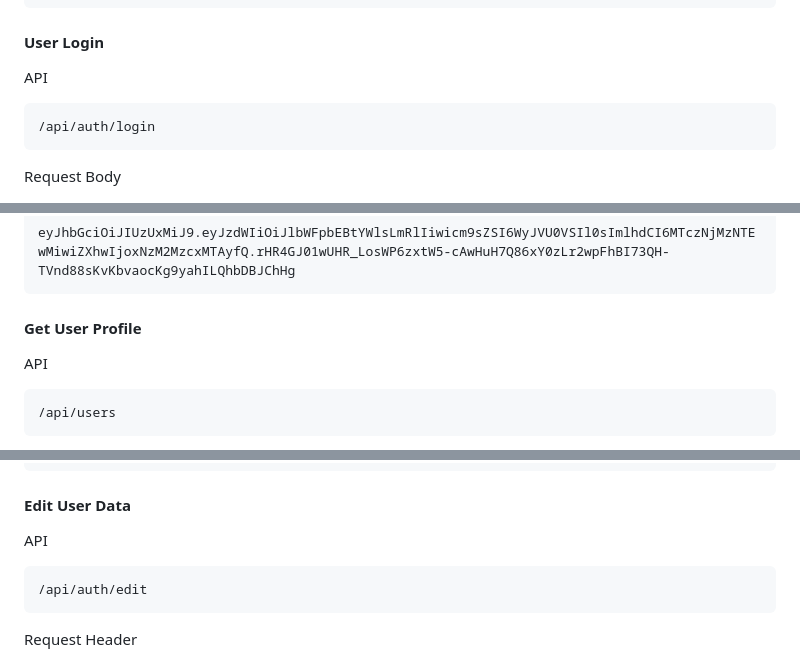
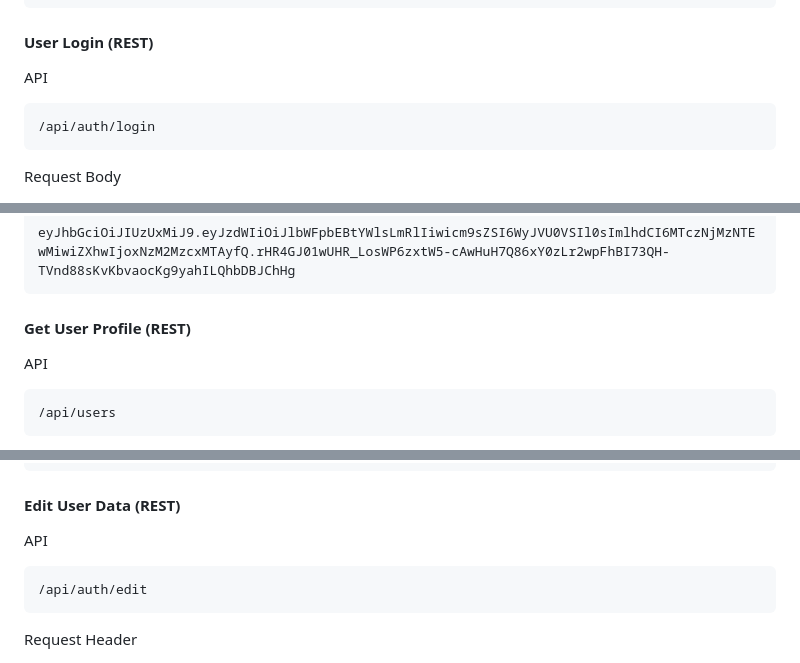
Before and after one commit to amilbek/reservelt, a Markdown page: README.md, 3 parts joined by grey strips. GitHub-like rendering.

````diff
--- a/README.md
+++ b/README.md
@@ -137,7 +137,7 @@ Request Body
 }
 ```
 
-#### User Login
+#### User Login (REST)
 
 API
 ```bash
@@ -157,7 +157,7 @@ Response Body
 eyJhbGciOiJIUzUxMiJ9.eyJzdWIiOiJlbWFpbEBtYWlsLmRlIiwicm9sZSI6WyJVU0VSIl0sImlhdCI6MTczNjMzNTEwMiwiZXhwIjoxNzM2MzcxMTAyfQ.rHR4GJ01wUHR_LosWP6zxtW5-cAwHuH7Q86xY0zLr2wpFhBI73QH-TVnd88sKvKbvaocKg9yahILQhbDBJChHg
 ```
 
-#### Get User Profile
+#### Get User Profile (REST)
 
 API
 ```bash
@@ -192,7 +192,7 @@ Response Body
 }
 ```
 
-#### Edit User Data
+#### Edit User Data (REST)
 
 API
 ```bash
````
Also changed, not shown: other parts of README.md (+13 -13 lines).
